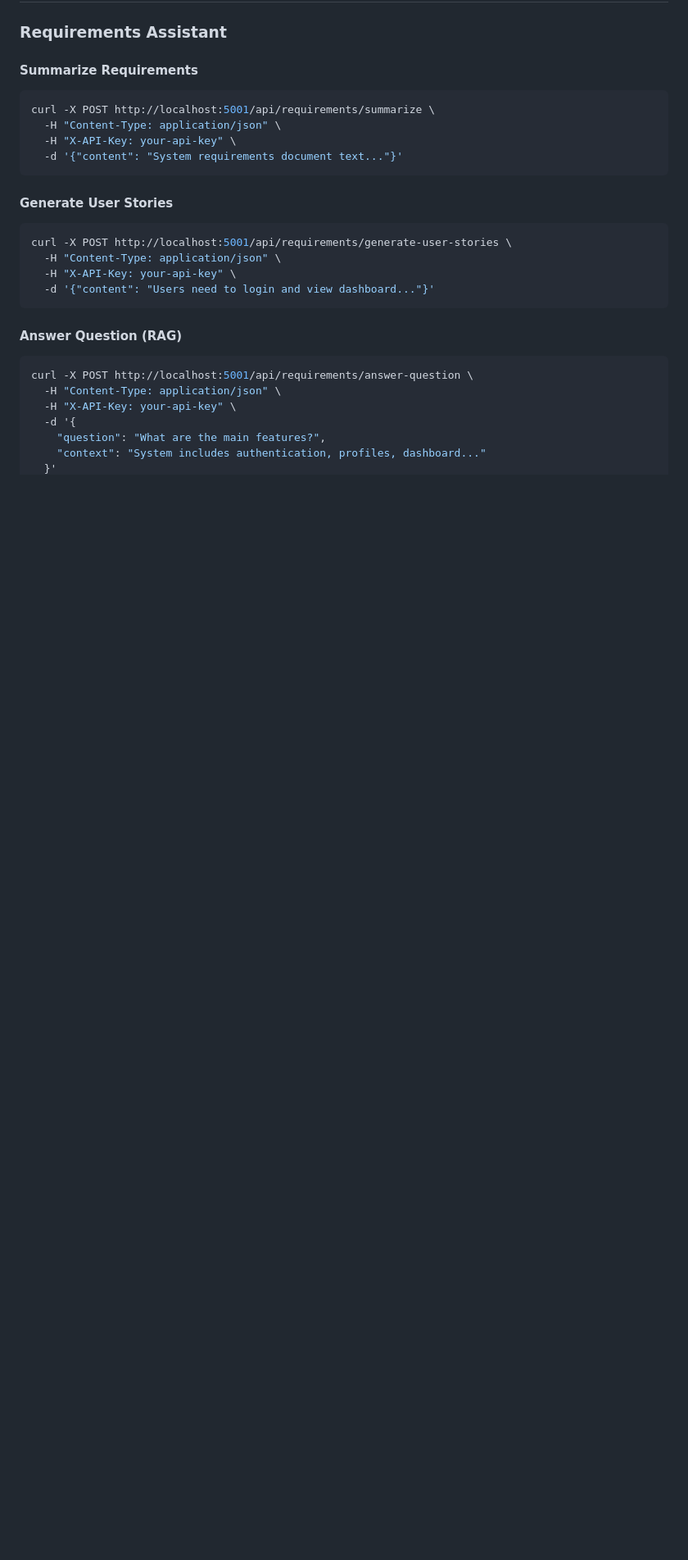
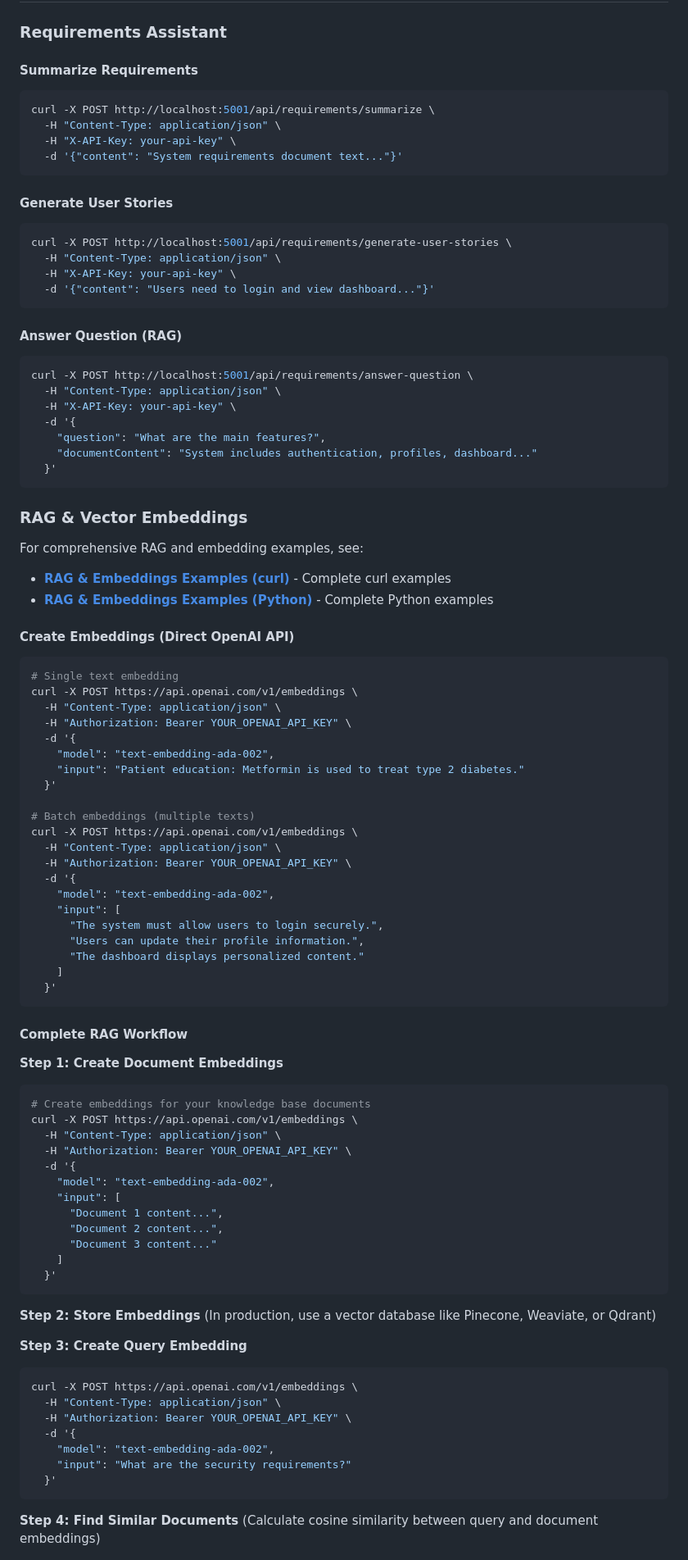
Before and after one commit to jfinlon-goodrx/openAi-sandbox, a Markdown page: samples/REST-API-Examples/README.md, the part around one of its changes. Shown at 82% size. Drawn GitHub-style; blank space fills up the shorter version.

Commit message:
Update README and examples: Fix RAG endpoint parameter name (documentContent), add comprehensive RAG section with workflow steps, and update Postman collection

````diff
--- a/samples/REST-API-Examples/README.md
+++ b/samples/REST-API-Examples/README.md
@@ -213,4 +213,72 @@ curl -X POST http://localhost:5001/api/requirements/answer-question \
   -H "X-API-Key: your-api-key" \
   -d '{
     "question": "What are the main features?",
-    "context": "System includes authentication, profiles, dashboard..."
+    "documentContent": "System includes authentication, profiles, dashboard..."
+  }'
+```
+
+### RAG & Vector Embeddings
+
+For comprehensive RAG and embedding examples, see:
+- **[RAG & Embeddings Examples (curl)](rag-embeddings-examples.sh)** - Complete curl examples
+- **[RAG & Embeddings Examples (Python)](rag-embeddings-examples.py)** - Complete Python examples
+
+#### Create Embeddings (Direct OpenAI API)
+
+```bash
+# Single text embedding
+curl -X POST https://api.openai.com/v1/embeddings \
+  -H "Content-Type: application/json" \
+  -H "Authorization: Bearer YOUR_OPENAI_API_KEY" \
+  -d '{
+    "model": "text-embedding-ada-002",
+    "input": "Patient education: Metformin is used to treat type 2 diabetes."
+  }'
+
+# Batch embeddings (multiple texts)
+curl -X POST https://api.openai.com/v1/embeddings \
+  -H "Content-Type: application/json" \
+  -H "Authorization: Bearer YOUR_OPENAI_API_KEY" \
+  -d '{
+    "model": "text-embedding-ada-002",
+    "input": [
+      "The system must allow users to login securely.",
+      "Users can update their profile information.",
+      "The dashboard displays personalized content."
+    ]
+  }'
+```
+
+#### Complete RAG Workflow
+
+**Step 1: Create Document Embeddings**
+```bash
+# Create embeddings for your knowledge base documents
+curl -X POST https://api.openai.com/v1/embeddings \
+  -H "Content-Type: application/json" \
+  -H "Authorization: Bearer YOUR_OPENAI_API_KEY" \
+  -d '{
+    "model": "text-embedding-ada-002",
+    "input": [
+      "Document 1 content...",
+      "Document 2 content...",
+      "Document 3 content..."
+    ]
+  }'
+```
+
+**Step 2: Store Embeddings** (In production, use a vector database like Pinecone, Weaviate, or Qdrant)
+
+**Step 3: Create Query Embedding**
+```bash
+curl -X POST https://api.openai.com/v1/embeddings \
+  -H "Content-Type: application/json" \
+  -H "Authorization: Bearer YOUR_OPENAI_API_KEY" \
+  -d '{
+    "model": "text-embedding-ada-002",
+    "input": "What are the security requirements?"
+  }'
+```
+
+**Step 4: Find Similar Documents** (Calculate cosine similarity between query and document embeddings)
+
````
Also changed, not shown: other parts of samples/REST-API-Examples/README.md (+55 -0 lines).
